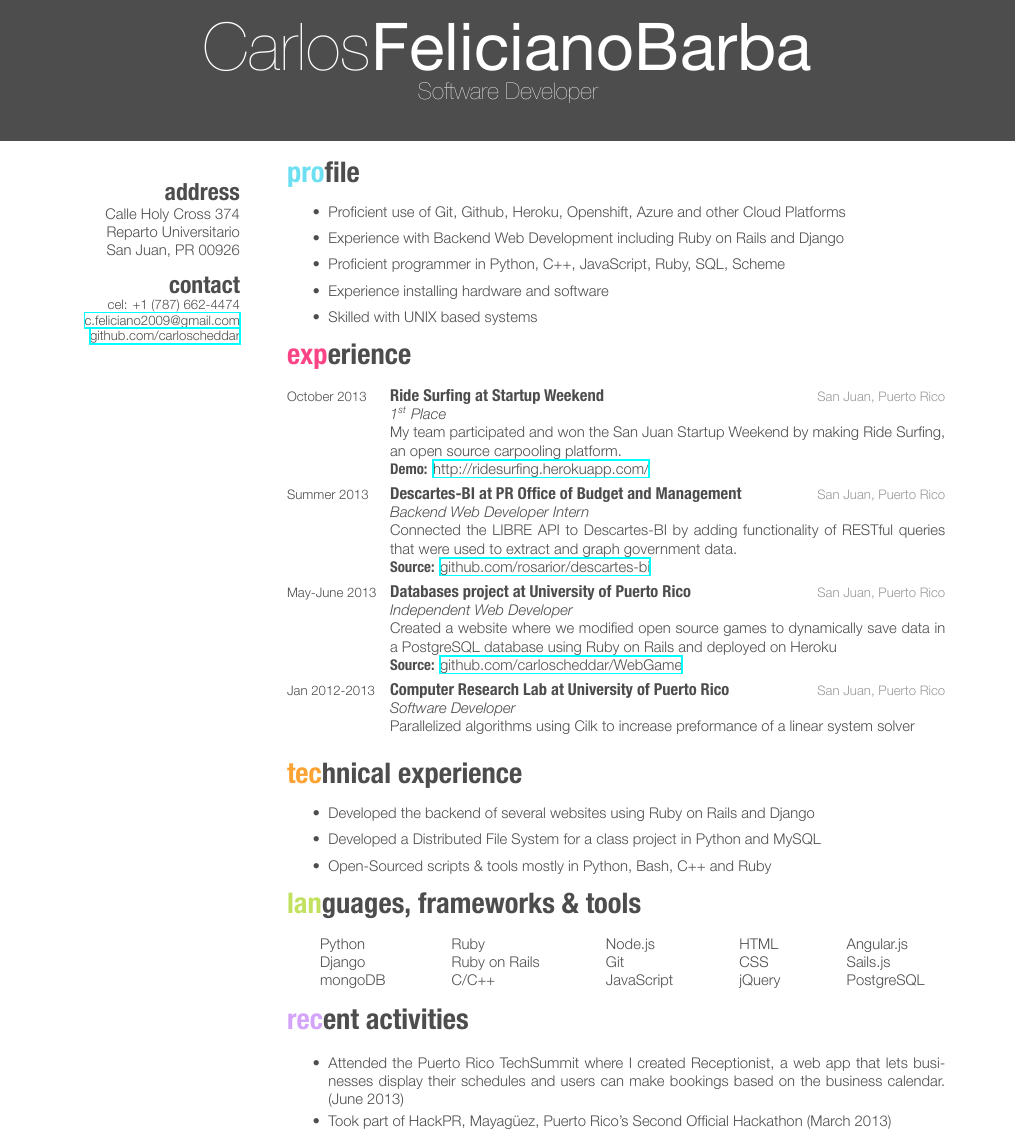
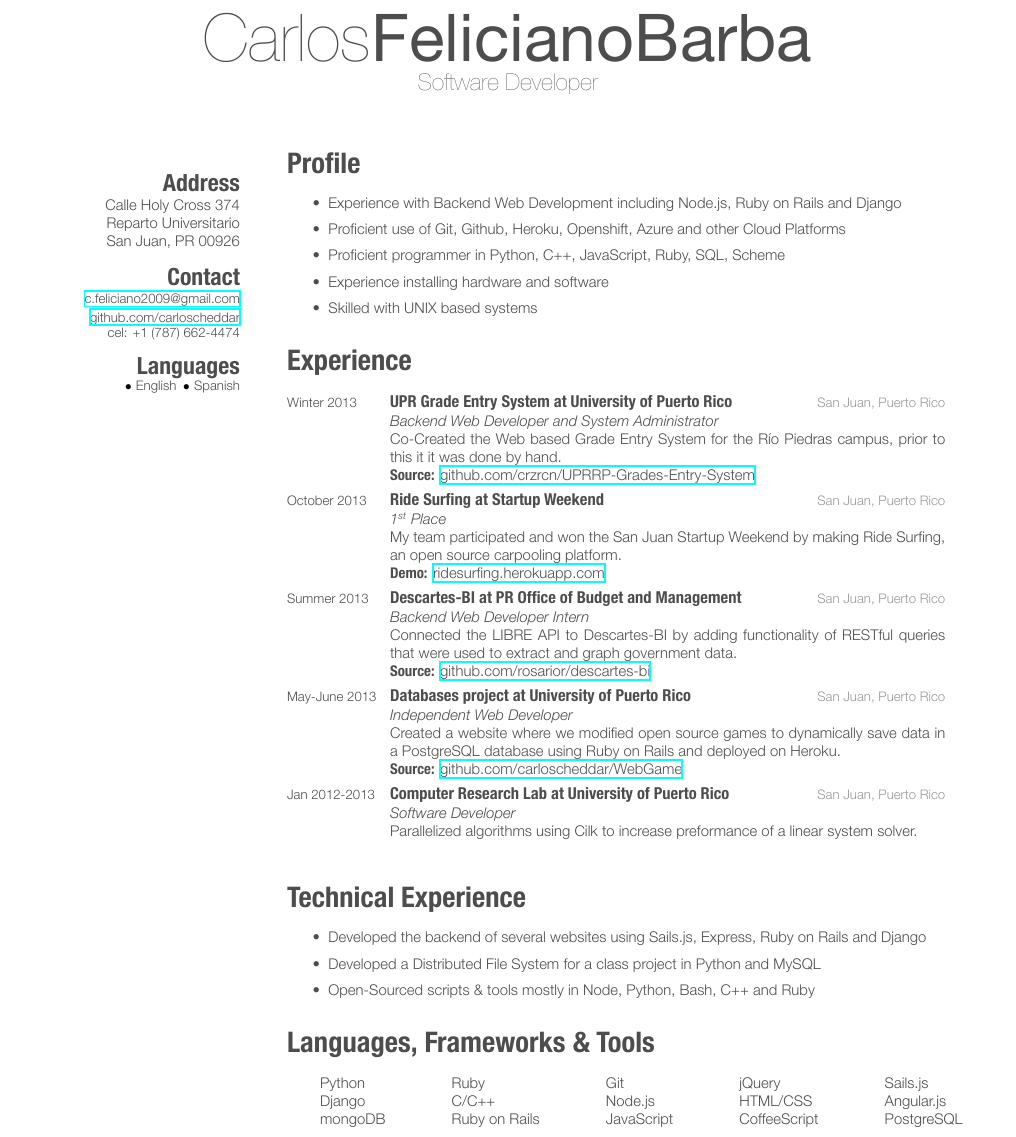
Before and after one commit to carloscheddar/Resume, a LaTeX CV (ResumeSource/cv_10.tex): part of the page, cut so that both start at the same text. The pictures show the PDF file CFelicianoResume.pdf that the author committed with the source.

Commit message:
Updated Resume with information about the Grade Entry System

```diff
--- a/ResumeSource/cv_10.tex
+++ b/ResumeSource/cv_10.tex
@@ -32,16 +32,17 @@
 %----------------------------------------------------------------------------------------
 
 \begin{aside} % In the aside, each new line forces a line break
-\section{address}\small
+\section{Address}\small
 Calle Holy Cross 374
 Reparto Universitario
 San Juan, PR 00926
-\section{contact}
-\footnotesize cel: +1 (787) 662-4474
+\section{Contact}
 \href{mailto:c.feliciano2009@gmail.com}{\footnotesize c.feliciano2009@gmail.com}
 \href{https://github.com/carloscheddar}{\footnotesize github.com/carloscheddar}
-% \section{languages}
-% english \& spanish
+\footnotesize cel: +1 (787) 662-4474
+\section{Languages}
+$\bullet$ English \
+$\bullet$ Spanish
 % \section{programming}
 % {\color{red} $\varheartsuit$} JavaScript
 % Python, C++, PHP
@@ -52,16 +53,16 @@ San Juan, PR 00926
 %	Profile
 %----------------------------------------------------------------------------------------
 
-\section{profile}
+\section{Profile}
 
 %------------------------------------------------
 \begin{itemize}\small
+\item Experience with Backend Web Development including Node.js, Ruby on Rails and Django
 \item Proficient use of Git, Github, Heroku, Openshift, Azure and other Cloud
 Platforms
-\item Experience with Backend Web Development including Ruby on Rails and Django
 \item Proficient programmer in Python, C++, JavaScript, Ruby, SQL, Scheme
 \item Experience installing hardware and software
-\item Skilled with UNIX based systems
+\item Skilled with UNIX based systems \\
 \end{itemize}
 %------------------------------------------------
 
@@ -73,5 +74,14 @@ Platforms
 
 \begin{entrylist}
+%------------------------------------------------
+\entry
+{\footnotesize Winter 2013}
+{UPR Grade Entry System at University of Puerto Rico}
+{San Juan, Puerto Rico}
+{\small \emph{Backend Web Developer and System Administrator} \\
+\small Co-Created the Web based Grade Entry System for the Río Piedras campus, prior to this it
+it was done by hand. \\
+\small {\bf Source:} \href{https://github.com/crzrcn/UPRRP-Grades-Entry-System}{github.com/crzrcn/UPRRP-Grades-Entry-System}}
 %------------------------------------------------
 \entry
 {\footnotesize October 2013}
@@ -80,7 +90,7 @@ Platforms
 {\small \emph{1\textsuperscript{st} Place} \\
 \small My team participated and won the San Juan Startup Weekend by making Ride Surfing, an open source
 carpooling platform. \\
-\small {\bf Demo:} \href{http://ridesurfing.herokuapp.com/}{http://ridesurfing.herokuapp.com/}}
+\small {\bf Demo:} \href{http://ridesurfing.herokuapp.com/}{ridesurfing.herokuapp.com}}
 %------------------------------------------------
 \entry
 {\footnotesize Summer 2013}
@@ -112,11 +122,11 @@ data in a PostgreSQL database using Ruby on Rails and deployed on Heroku \\
 %	Technical Experience
 %----------------------------------------------------------------------------------------
 
-\section{technical experience}
+\section{Technical Experience}
 \begin{itemize}\small
-\item Developed the backend of several websites using Ruby on Rails and Django
+\item Developed the backend of several websites using Sails.js, Express, Ruby on Rails and Django
 \item Developed a Distributed File System for a class project in Python and MySQL
-\item Open-Sourced scripts \& tools mostly in Python, Bash, C++ and Ruby
+\item Open-Sourced scripts \& tools mostly in Node, Python, Bash, C++ and Ruby\\
 \end{itemize}
 
 
@@ -124,26 +134,26 @@ data in a PostgreSQL database using Ruby on Rails and deployed on Heroku \\
 %	Languages, Frameworks & Tools SECTION
 %----------------------------------------------------------------------------------------
 
-\section{languages, frameworks \& tools}
+\section{Languages, Frameworks \& Tools}
 
 \setlength{\tabcolsep}{20pt}
 
 \small
 \begin{tabular}{lllll}
-    Python   & Ruby           & Node.js    & HTML   & Angular.js \\
-    Django   & Ruby on Rails  & Git        & CSS    & Sails.js   \\
-    mongoDB  & C/C++          & JavaScript & jQuery & PostgreSQL
+    Python   & Ruby           & Git    & jQuery   & Sails.js \\
+    Django   & C/C++  & Node.js        & HTML/CSS    & Angular.js   \\
+    mongoDB  & Ruby on Rails          & JavaScript & CoffeeScript & PostgreSQL
 \end{tabular}
 
-% ---------------------------------------------------------------------------------------
-% Recent Activities SECTION
-%----------------------------------------------------------------------------------------
+% % ---------------------------------------------------------------------------------------
+% % Recent Activities SECTION
+% %----------------------------------------------------------------------------------------
 
-\section{recent activities}
+% \section{recent activities}
 
-\begin{itemize}\small
-\item Attended the Puerto Rico TechSummit where I created Receptionist, a web app that lets businesses display their schedules and users can make bookings based on the business calendar. (June 2013)
-\item Took part of HackPR, Mayagüez, Puerto Rico's Second Official Hackathon (March 2013)
-\end{itemize}
+% \begin{itemize}\small
+% \item Attended the Puerto Rico TechSummit where I created Receptionist, a web app that lets businesses display their schedules and users can make bookings based on the business calendar. (June 2013)
+% \item Took part of HackPR, Mayagüez, Puerto Rico's Second Official Hackathon (March 2013)
+% \end{itemize}
 
 \end{document}
```
Also changed, not shown: CFelicianoResume.pdf, ResumeSource/cv_10.tex (8 more changed lines).
